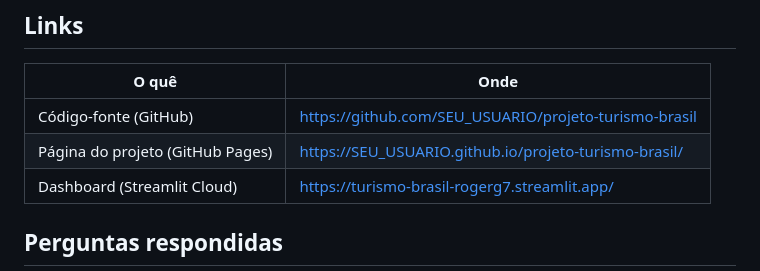
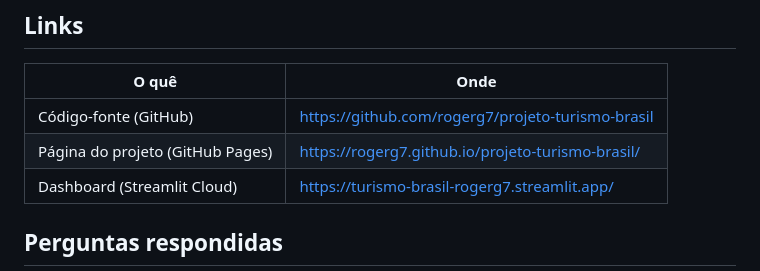
Before and after one commit to rogerg7/projeto-turismo-brasil, a Markdown page: README.md, the part around the change. Drawn GitHub-style.

```diff
--- a/README.md
+++ b/README.md
@@ -9,8 +9,8 @@ visitados, sazonalidade, comparação entre regiões, impacto econômico e ocupa
 
 | O quê | Onde |
 | --- | --- |
-| Código-fonte (GitHub) | https://github.com/SEU_USUARIO/projeto-turismo-brasil |
-| Página do projeto (GitHub Pages) | https://SEU_USUARIO.github.io/projeto-turismo-brasil/ |
+| Código-fonte (GitHub) | https://github.com/rogerg7/projeto-turismo-brasil |
+| Página do projeto (GitHub Pages) | https://rogerg7.github.io/projeto-turismo-brasil/ |
 | Dashboard (Streamlit Cloud) |https://turismo-brasil-rogerg7.streamlit.app/ |
 
 ## Perguntas respondidas
```
